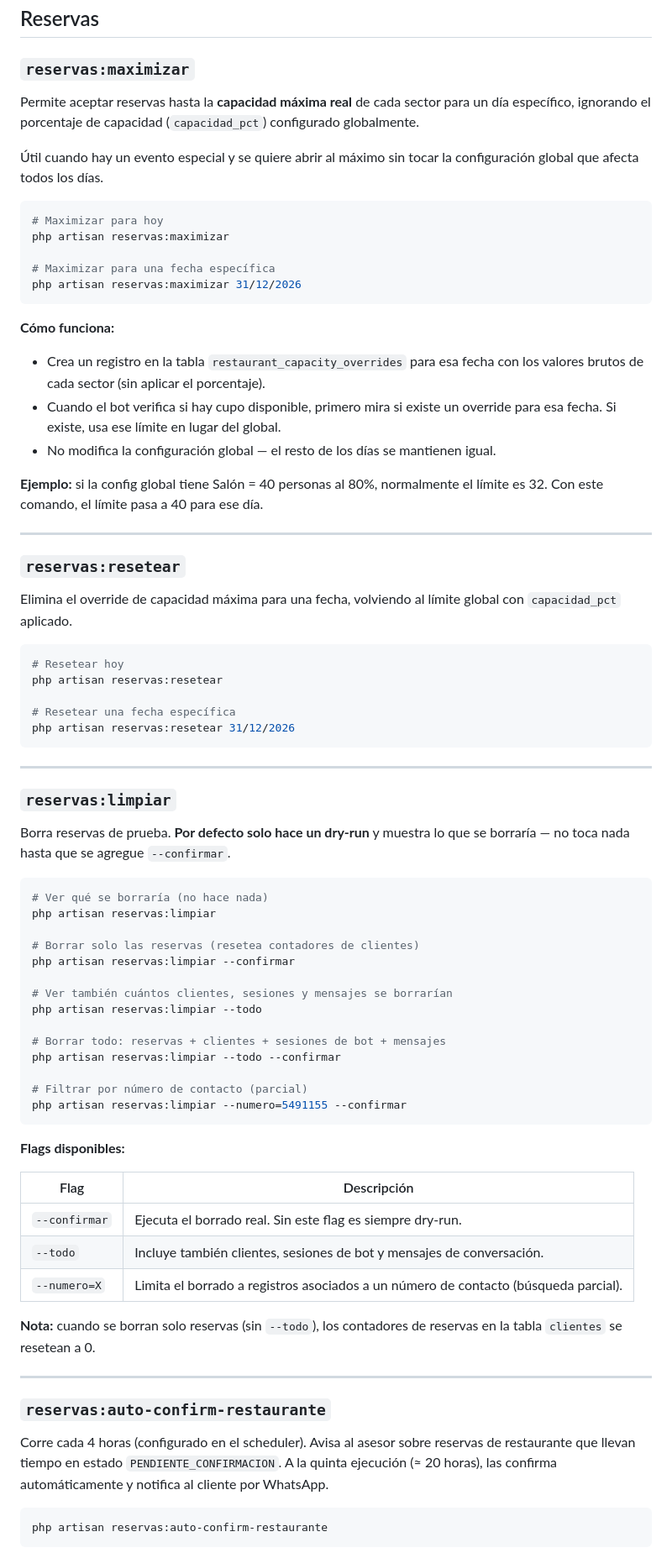
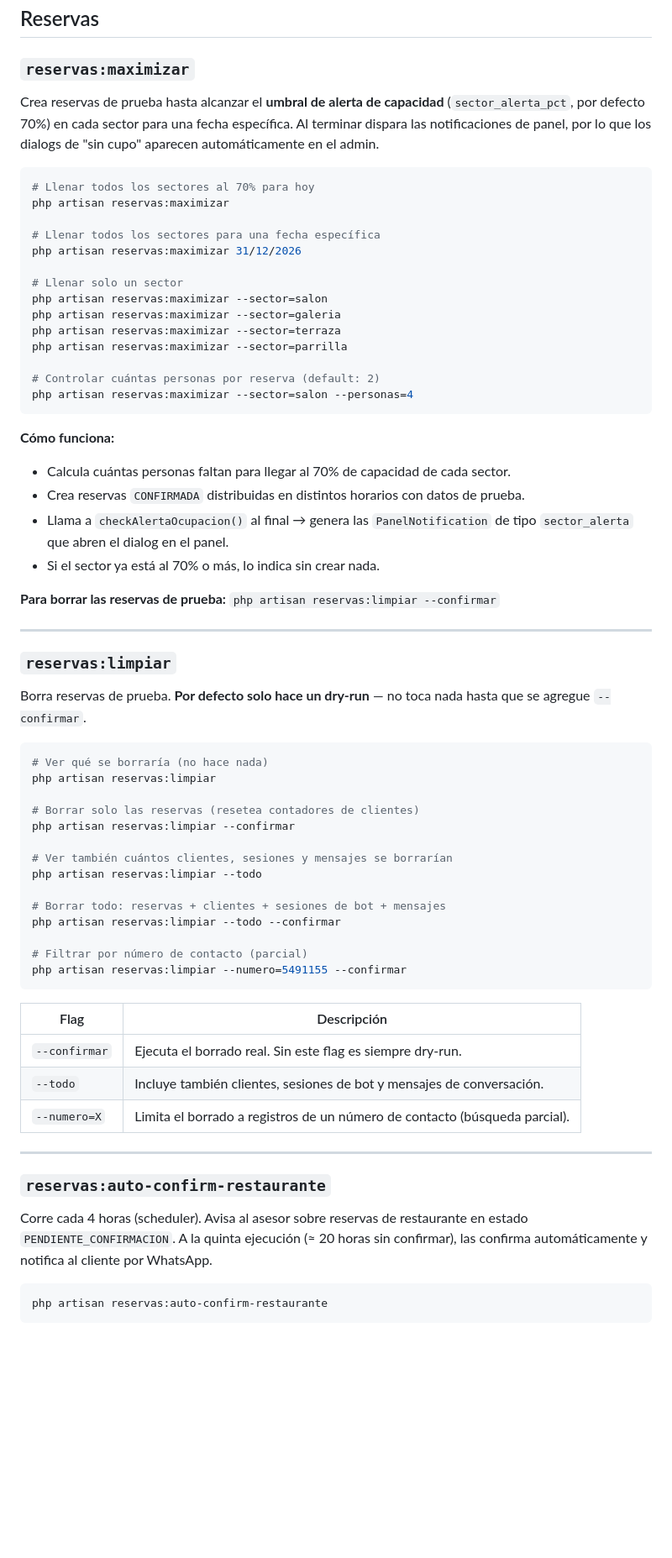
Before and after one commit to andenadmin/club-anden-project, a Markdown page: docs/comandos-artisan.md, the part around one of its changes. Shown at 84% size. Drawn GitHub-style; blank space fills up the shorter version.

Commit message:
docs: actualizar comandos-artisan con comportamiento real de reservas:maximizar
Co-Authored-By: Claude Sonnet 4.6 <noreply@anthropic.com>

````diff
--- a/docs/comandos-artisan.md
+++ b/docs/comandos-artisan.md
@@ -8,44 +8,38 @@ Referencia de todos los comandos personalizados disponibles en el proyecto.
 
 ### `reservas:maximizar`
 
-Permite aceptar reservas hasta la **capacidad máxima real** de cada sector para un día específico, ignorando el porcentaje de capacidad (`capacidad_pct`) configurado globalmente.
-
-Útil cuando hay un evento especial y se quiere abrir al máximo sin tocar la configuración global que afecta todos los días.
+Crea reservas de prueba hasta alcanzar el **umbral de alerta de capacidad** (`sector_alerta_pct`, por defecto 70%) en cada sector para una fecha específica. Al terminar dispara las notificaciones de panel, por lo que los dialogs de "sin cupo" aparecen automáticamente en el admin.
 
 ```bash
-# Maximizar para hoy
+# Llenar todos los sectores al 70% para hoy
 php artisan reservas:maximizar
 
-# Maximizar para una fecha específica
+# Llenar todos los sectores para una fecha específica
 php artisan reservas:maximizar 31/12/2026
+
+# Llenar solo un sector
+php artisan reservas:maximizar --sector=salon
+php artisan reservas:maximizar --sector=galeria
+php artisan reservas:maximizar --sector=terraza
+php artisan reservas:maximizar --sector=parrilla
+
+# Controlar cuántas personas por reserva (default: 2)
+php artisan reservas:maximizar --sector=salon --personas=4
 ```
 
 **Cómo funciona:**
-- Crea un registro en la tabla `restaurant_capacity_overrides` para esa fecha con los valores brutos de cada sector (sin aplicar el porcentaje).
-- Cuando el bot verifica si hay cupo disponible, primero mira si existe un override para esa fecha. Si existe, usa ese límite en lugar del global.
-- No modifica la configuración global — el resto de los días se mantienen igual.
+- Calcula cuántas personas faltan para llegar al 70% de capacidad de cada sector.
+- Crea reservas `CONFIRMADA` distribuidas en distintos horarios con datos de prueba.
+- Llama a `checkAlertaOcupacion()` al final → genera las `PanelNotification` de tipo `sector_alerta` que abren el dialog en el panel.
+- Si el sector ya está al 70% o más, lo indica sin crear nada.
 
-**Ejemplo:** si la config global tiene Salón = 40 personas al 80%, normalmente el límite es 32. Con este comando, el límite pasa a 40 para ese día.
-
----
-
-### `reservas:resetear`
-
-Elimina el override de capacidad máxima para una fecha, volviendo al límite global con `capacidad_pct` aplicado.
-
-```bash
-# Resetear hoy
-php artisan reservas:resetear
-
-# Resetear una fecha específica
-php artisan reservas:resetear 31/12/2026
-```
+**Para borrar las reservas de prueba:** `php artisan reservas:limpiar --confirmar`
 
 ---
 
 ### `reservas:limpiar`
 
-Borra reservas de prueba. **Por defecto solo hace un dry-run** y muestra lo que se borraría — no toca nada hasta que se agregue `--confirmar`.
+Borra reservas de prueba. **Por defecto solo hace un dry-run** — no toca nada hasta que se agregue `--confirmar`.
 
 ```bash
 # Ver qué se borraría (no hace nada)
@@ -64,21 +58,17 @@ php artisan reservas:limpiar --todo --confirmar
 php artisan reservas:limpiar --numero=5491155 --confirmar
 ```
 
-**Flags disponibles:**
-
 | Flag | Descripción |
 |------|-------------|
 | `--confirmar` | Ejecuta el borrado real. Sin este flag es siempre dry-run. |
 | `--todo` | Incluye también clientes, sesiones de bot y mensajes de conversación. |
-| `--numero=X` | Limita el borrado a registros asociados a un número de contacto (búsqueda parcial). |
-
-**Nota:** cuando se borran solo reservas (sin `--todo`), los contadores de reservas en la tabla `clientes` se resetean a 0.
+| `--numero=X` | Limita el borrado a registros de un número de contacto (búsqueda parcial). |
 
 ---
 
 ### `reservas:auto-confirm-restaurante`
 
-Corre cada 4 horas (configurado en el scheduler). Avisa al asesor sobre reservas de restaurante que llevan tiempo en estado `PENDIENTE_CONFIRMACION`. A la quinta ejecución (≈ 20 horas), las confirma automáticamente y notifica al cliente por WhatsApp.
+Corre cada 4 horas (scheduler). Avisa al asesor sobre reservas de restaurante en estado `PENDIENTE_CONFIRMACION`. A la quinta ejecución (≈ 20 horas sin confirmar), las confirma automáticamente y notifica al cliente por WhatsApp.
 
 ```bash
 php artisan reservas:auto-confirm-restaurante
````
Also changed, not shown: other parts of docs/comandos-artisan.md (+4 -19 lines).
